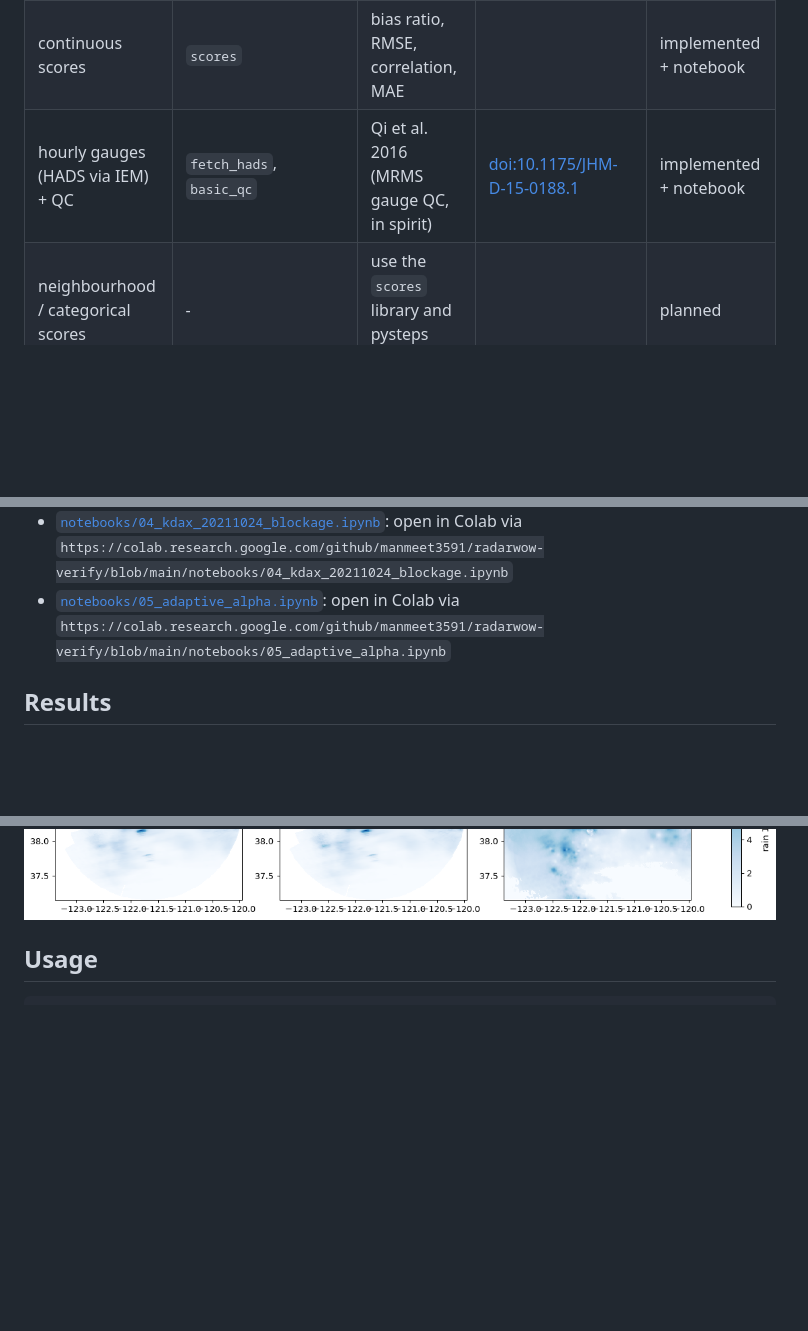
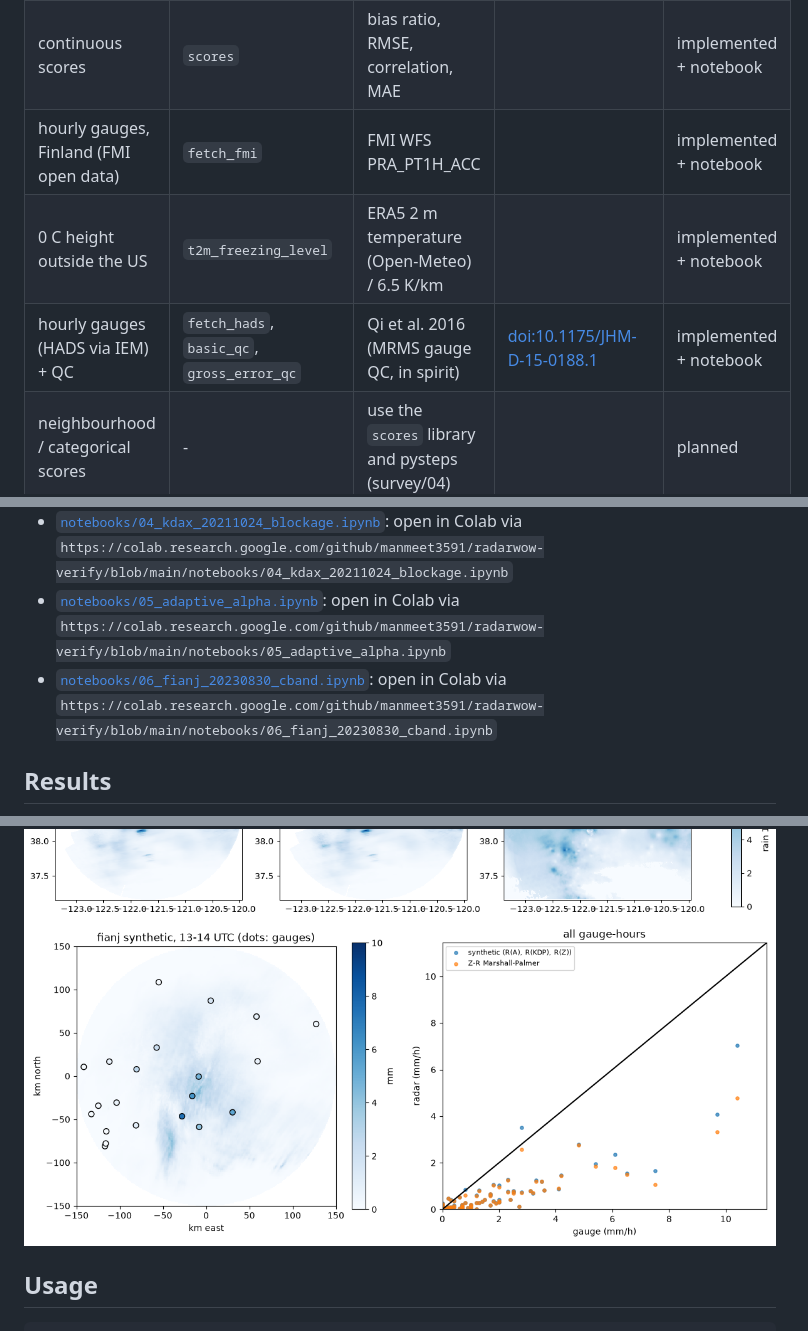
Before and after one commit to manmeet3591/radarwow-verify, a Markdown page: README.md, 3 parts joined by grey strips. GitHub-like rendering; pictures changed too: docs/figures/15_fianj_cband.png (added); blank space fills up the shorter version.

```diff
--- a/README.md
+++ b/README.md
@@ -13,7 +13,9 @@ Every algorithm is one class implementing one paper, with the same interface: it
 | polar-to-grid matching | `gate_latlon`, `to_mrms_grid` | 4/3-Earth beam geometry, cell averaging |  | implemented + notebook |
 | model freezing level | `hrrr_freezing_level` | HRRR analysis on AWS (byte-range GRIB2) |  | implemented + notebook |
 | continuous scores | `scores` | bias ratio, RMSE, correlation, MAE |  | implemented + notebook |
-| hourly gauges (HADS via IEM) + QC | `fetch_hads`, `basic_qc` | Qi et al. 2016 (MRMS gauge QC, in spirit) | [doi:10.1175/JHM-D-15-0188.1](https://doi.org/10.1175/JHM-D-15-0188.1) | implemented + notebook |
+| hourly gauges, Finland (FMI open data) | `fetch_fmi` | FMI WFS PRA_PT1H_ACC |  | implemented + notebook |
+| 0 C height outside the US | `t2m_freezing_level` | ERA5 2 m temperature (Open-Meteo) / 6.5 K/km |  | implemented + notebook |
+| hourly gauges (HADS via IEM) + QC | `fetch_hads`, `basic_qc`, `gross_error_qc` | Qi et al. 2016 (MRMS gauge QC, in spirit) | [doi:10.1175/JHM-D-15-0188.1](https://doi.org/10.1175/JHM-D-15-0188.1) | implemented + notebook |
 | neighbourhood / categorical scores | - | use the `scores` library and pysteps (survey/04) |  | planned |
 
 ## Install
@@ -29,6 +31,7 @@ pip install git+https://github.com/manmeet3591/radarwow-core git+https://github.
 - [`notebooks/03_ktlx_20220505_advection.ipynb`](notebooks/03_ktlx_20220505_advection.ipynb): open in Colab via `https://colab.research.google.com/github/manmeet3591/radarwow-verify/blob/main/notebooks/03_ktlx_20220505_advection.ipynb`
 - [`notebooks/04_kdax_20211024_blockage.ipynb`](notebooks/04_kdax_20211024_blockage.ipynb): open in Colab via `https://colab.research.google.com/github/manmeet3591/radarwow-verify/blob/main/notebooks/04_kdax_20211024_blockage.ipynb`
 - [`notebooks/05_adaptive_alpha.ipynb`](notebooks/05_adaptive_alpha.ipynb): open in Colab via `https://colab.research.google.com/github/manmeet3591/radarwow-verify/blob/main/notebooks/05_adaptive_alpha.ipynb`
+- [`notebooks/06_fianj_20230830_cband.ipynb`](notebooks/06_fianj_20230830_cband.ipynb): open in Colab via `https://colab.research.google.com/github/manmeet3591/radarwow-verify/blob/main/notebooks/06_fianj_20230830_cband.ipynb`
 
 ## Results
 
@@ -46,6 +49,7 @@ pip install git+https://github.com/manmeet3591/radarwow-core git+https://github.
 ![12_kdax_bias_by_blockage](docs/figures/12_kdax_bias_by_blockage.png)
 ![13_adaptive_alpha_bias](docs/figures/13_adaptive_alpha_bias.png)
 ![14_adaptive_alpha_maps_kdax](docs/figures/14_adaptive_alpha_maps_kdax.png)
+![15_fianj_cband](docs/figures/15_fianj_cband.png)
 
 ## Usage
 
```
Also changed, not shown: 5 other files.
